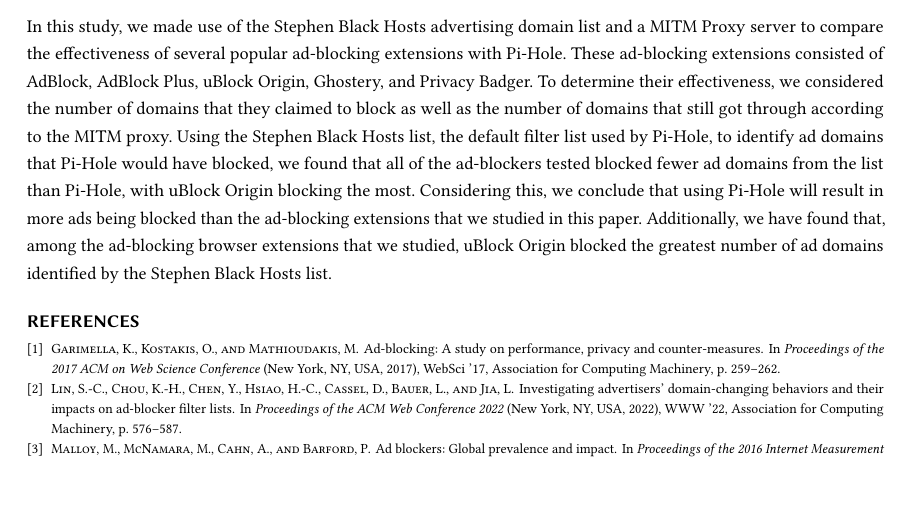
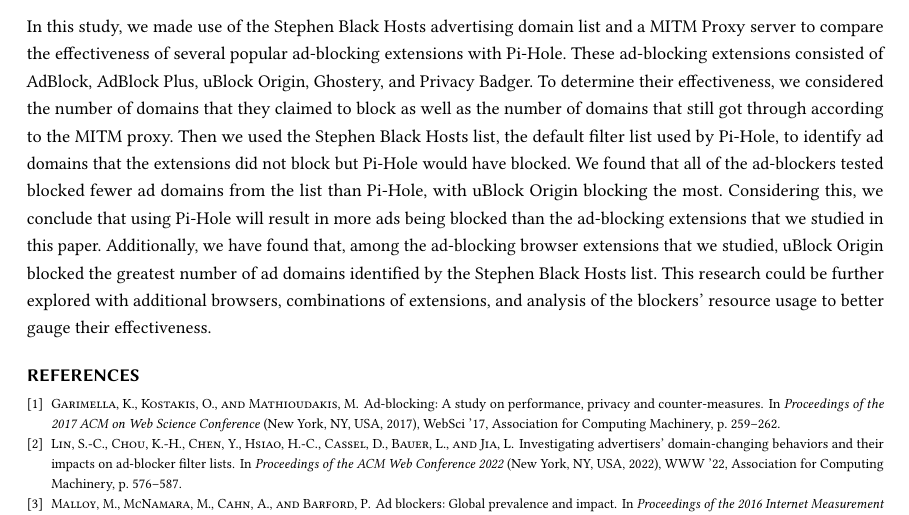
Before and after one commit to orosmatthew/adblock-research, a LaTeX paper (LaTeX Research Paper/template.tex): part of page 5 of 5, cut so that both start at the same text, the shorter picture padded with empty space. Compiled offline with pdfLaTeX.

Commit message:
Update template.tex

```diff
--- a/LaTeX Research Paper/template.tex
+++ b/LaTeX Research Paper/template.tex
@@ -66,7 +66,7 @@
  This idea, as well as the others discussed here, are far from the only open areas for further research into ad-blockers. We believe, however, that these ideas offer good starting points for filling in some of the missing pieces. Now, after looking at a few potential avenues for further research into ad-blockers, we will summarize the work that we performed in our own study alongside our key findings.
 
 \section*{Conclusion}
-In this study, we made use of the Stephen Black Hosts advertising domain list and a MITM Proxy server to compare the effectiveness of several popular ad-blocking extensions with Pi-Hole. These ad-blocking extensions consisted of AdBlock, AdBlock Plus, uBlock Origin, Ghostery, and Privacy Badger. To determine their effectiveness, we considered the number of domains that they claimed to block as well as the number of domains that still got through according to the MITM proxy. Using the Stephen Black Hosts list, the default filter list used by Pi-Hole, to identify ad domains that Pi-Hole would have blocked, we found that all of the ad-blockers tested blocked fewer ad domains from the list than Pi-Hole, with uBlock Origin blocking the most. Considering this, we conclude that using Pi-Hole will result in more ads being blocked than the ad-blocking extensions that we studied in this paper. Additionally, we have found that, among the ad-blocking browser extensions that we studied, uBlock Origin blocked the greatest number of ad domains identified by the Stephen Black Hosts list.
+In this study, we made use of the Stephen Black Hosts advertising domain list and a MITM Proxy server to compare the effectiveness of several popular ad-blocking extensions with Pi-Hole. These ad-blocking extensions consisted of AdBlock, AdBlock Plus, uBlock Origin, Ghostery, and Privacy Badger. To determine their effectiveness, we considered the number of domains that they claimed to block as well as the number of domains that still got through according to the MITM proxy. Then we used the Stephen Black Hosts list, the default filter list used by Pi-Hole, to identify ad domains that the extensions did not block but Pi-Hole would have blocked. We found that all of the ad-blockers tested blocked fewer ad domains from the list than Pi-Hole, with uBlock Origin blocking the most. Considering this, we conclude that using Pi-Hole will result in more ads being blocked than the ad-blocking extensions that we studied in this paper. Additionally, we have found that, among the ad-blocking browser extensions that we studied, uBlock Origin blocked the greatest number of ad domains identified by the Stephen Black Hosts list. This research could be further explored with additional browsers, combinations of extensions, and analysis of the blockers' resource usage to better gauge their effectiveness.
 
 \bibliographystyle{acm}
 \bibliography{myBib}
```
